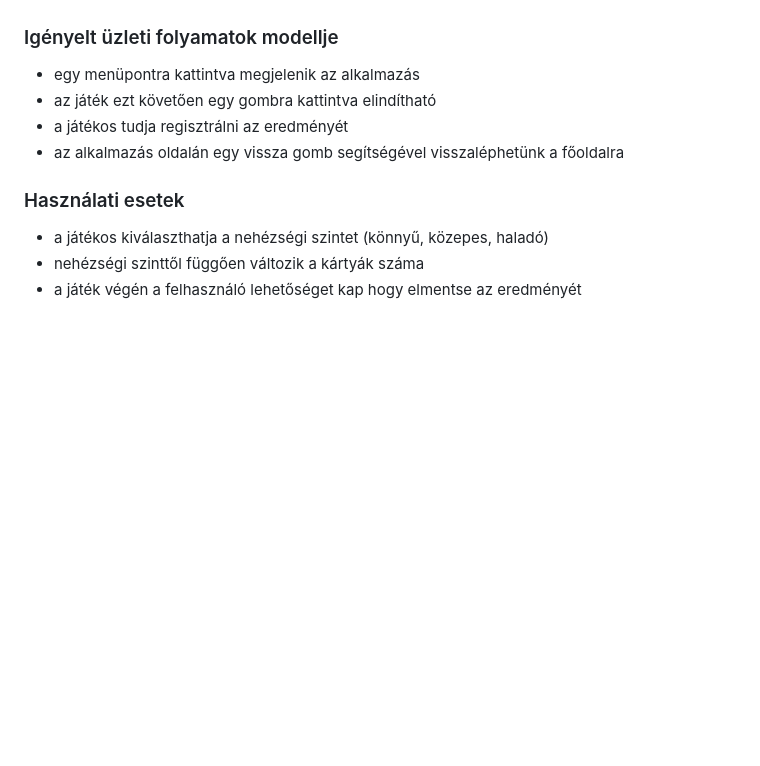
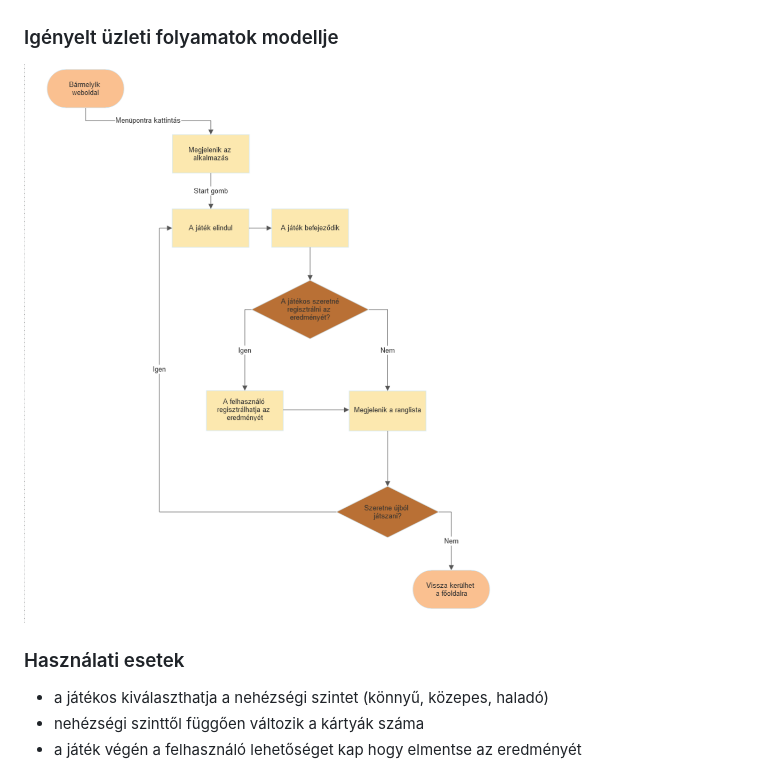
Before and after one commit to szilardguti/SZFM-mini-project, a Markdown page: documents/funkcionális_specfikáció.md, the part around the change. GitHub-like rendering; pictures changed too: documents/funkspec_igenyelt_folyamatok.png (added); blank space fills up the shorter version.

Commit message:
funk.spec-igenyelt folyamatok módosítása folyamatábrára

```diff
--- a/documents/funkcionális_specfikáció.md
+++ b/documents/funkcionális_specfikáció.md
@@ -31,10 +31,7 @@ A megrendelőnek már van rendelkezésre álló dinamikus oldala már több lét
 - pedagógus és adminisztrátori jogosultságokkal lehetséges a hírfolyamba való feltöltés
 
 ### Igényelt üzleti folyamatok modellje
-- egy menüpontra kattintva megjelenik az alkalmazás
-- az játék ezt követően egy gombra kattintva elindítható
-- a játékos tudja regisztrálni az eredményét
-- az alkalmazás oldalán egy vissza gomb segítségével visszaléphetünk a főoldalra
+![folyamatábra](./funkspec_igenyelt_folyamatok.png)
 
 ### Használati esetek
 - a játékos kiválaszthatja a nehézségi szintet (könnyű, közepes, haladó)
```
